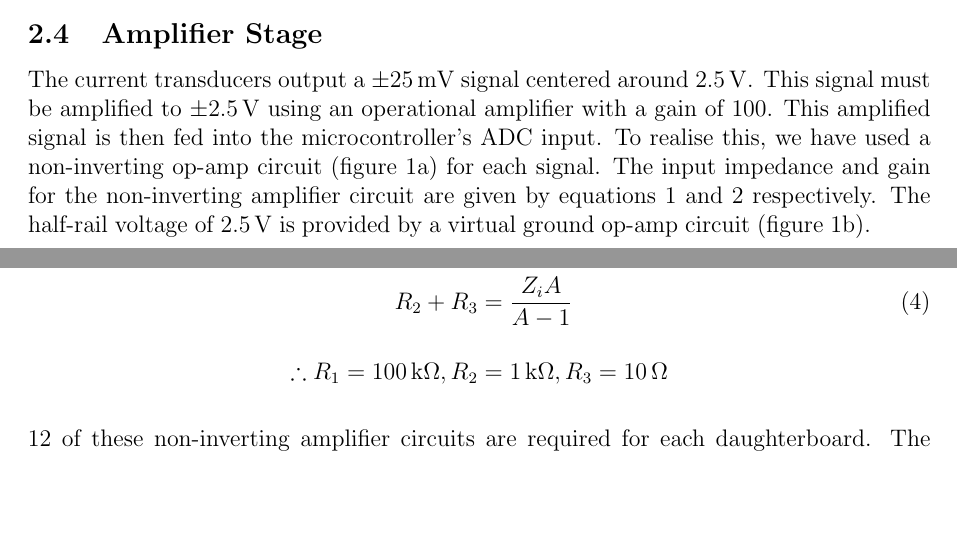
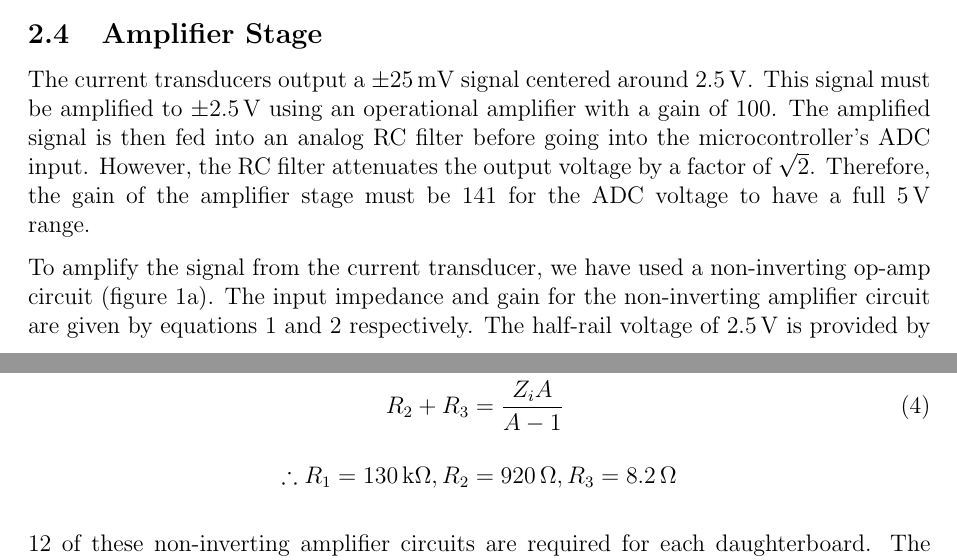
Before and after one commit to jpsheehan/ence461-assignment2, a LaTeX document (report/report.tex, which reads report/design-amplifier-stage.tex): two parts of pages 2 and 3 of 4 before the commit and two parts of pages 2 and 4 of 4 after it, joined at a grey line, cut so that both start at the same text, the shorter picture padded with empty space. Compiled offline with pdfLaTeX.

Commit message:
Changed amplifier gain to 141

```diff
--- a/report/design-amplifier-stage.tex
+++ b/report/design-amplifier-stage.tex
@@ -2,8 +2,11 @@
 
 The current transducers output a $\pm \SI{25}{\milli\volt}$ signal centered around $\SI{2.5}{\volt}$.
 This signal must be amplified to $\pm \SI{2.5}{\volt}$ using an operational amplifier with a gain of 100.
-This amplified signal is then fed into the microcontroller's ADC input.
-To realise this, we have used a non-inverting op-amp circuit (figure \ref{fig:non-inverting-op-amp}) for each signal.
+The amplified signal is then fed into an analog RC filter before going into the microcontroller's ADC input.
+However, the RC filter attenuates the output voltage by a factor of $\sqrt{2}$.
+Therefore, the gain of the amplifier stage must be 141 for the ADC voltage to have a full $\SI{5}{\volt}$ range.
+
+To amplify the signal from the current transducer, we have used a non-inverting op-amp circuit (figure \ref{fig:non-inverting-op-amp}).
 The input impedance and gain for the non-inverting amplifier circuit are given by equations \ref{eq:zi} and \ref{eq:gain} respectively.
 The half-rail voltage of $\SI{2.5}{\volt}$ is provided by a virtual ground op-amp circuit (figure \ref{fig:half-supply}).
 \begin{align}
@@ -46,7 +49,7 @@ Equations \ref{eq:r1} and \ref{eq:r2} show the derived formulae for the resistor
 \begin{align}
 	R_1 &= Z_i A \label{eq:r1} \\
 	R_2 + R_3 &= \frac{Z_i A}{A - 1} \label{eq:r2} \\[1em]
-	\therefore R_1 = \SI{100}{\kilo\ohm}, R_2 &= \SI{1}{\kilo\ohm}, R_3 = \SI{10}{\ohm} \nonumber
+	\therefore R_1 = \SI{130}{\kilo\ohm}, R_2 &= \SI{920}{\ohm}, R_3 = \SI{8.2}{\ohm} \nonumber
 \end{align}
 
 12 of these non-inverting amplifier circuits are required for each daughterboard.
```
Also changed, not shown: 1 other file.
